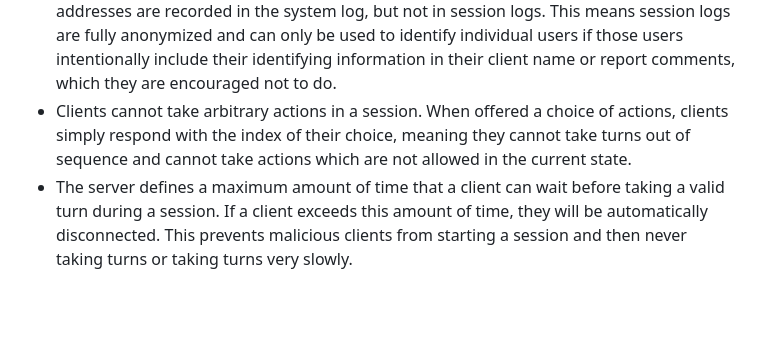
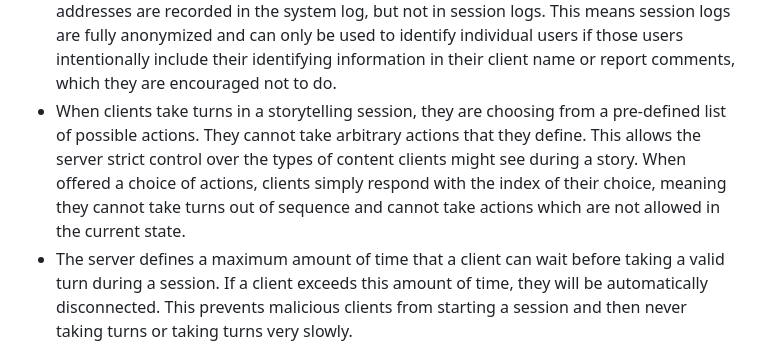
Before and after one commit to sgware/tt-server, a Markdown page: readme.md, the part around the change. Rendered like a GitHub page; blank space fills up the shorter version.

Commit message:
Clarify no arbitrary actions in readme
Clarify the description of agents not being able to take arbitrary actions in the readme discussion of security and privacy.

```diff
--- a/readme.md
+++ b/readme.md
@@ -129,10 +129,13 @@ privacy of those who use it:
   identify individual users if those users intentionally include their
   identifying information in their client name or report comments, which they
   are encouraged not to do.
-- Clients cannot take arbitrary actions in a session. When offered a choice of
-  actions, clients simply respond with the index of their choice, meaning they
-  cannot take turns out of sequence and cannot take actions which are not
-  allowed in the current state.
+- When clients take turns in a storytelling session, they are choosing from a
+  pre-defined list of possible actions. They cannot take arbitrary actions that
+  they define. This allows the server strict control over the types of content
+  clients might see during a story. When offered a choice of actions, clients
+  simply respond with the index of their choice, meaning they cannot take turns
+  out of sequence and cannot take actions which are not allowed in the current
+  state.
 - The server defines a maximum amount of time that a client can wait before
   taking a valid turn during a session. If a client exceeds this amount of time,
   they will be automatically disconnected. This prevents malicious clients from
```
